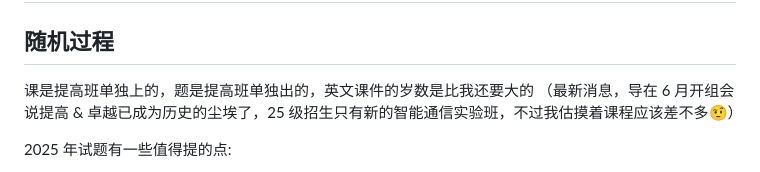
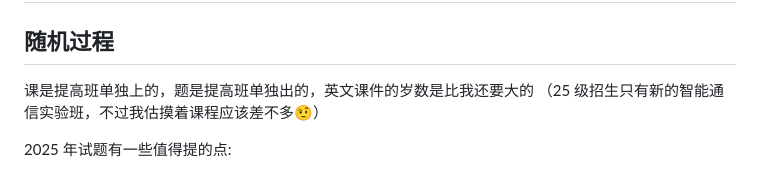
Before and after one commit to Eucalypriccio/2nd-Semester-of-Sophomore-Year, a Markdown page: README.md, the part around the change. Rendered like a GitHub page.

```diff
--- a/README.md
+++ b/README.md
@@ -3,7 +3,7 @@
 ## 随机过程
 
 课是提高班单独上的，题是提高班单独出的，英文课件的岁数是比我还要大的
-（最新消息，导在 6 月开组会说提高 & 卓越已成为历史的尘埃了，25 级招生只有新的智能通信实验班，不过我估摸着课程应该差不多🤨）
+（25 级招生只有新的智能通信实验班，不过我估摸着课程应该差不多🤨）
 
 2025 年试题有一些值得提的点:
 
```
